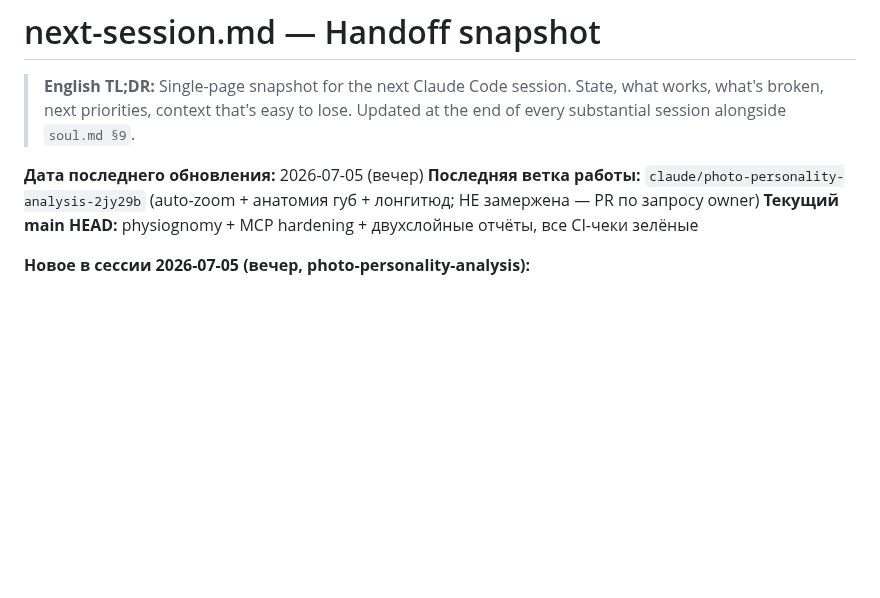
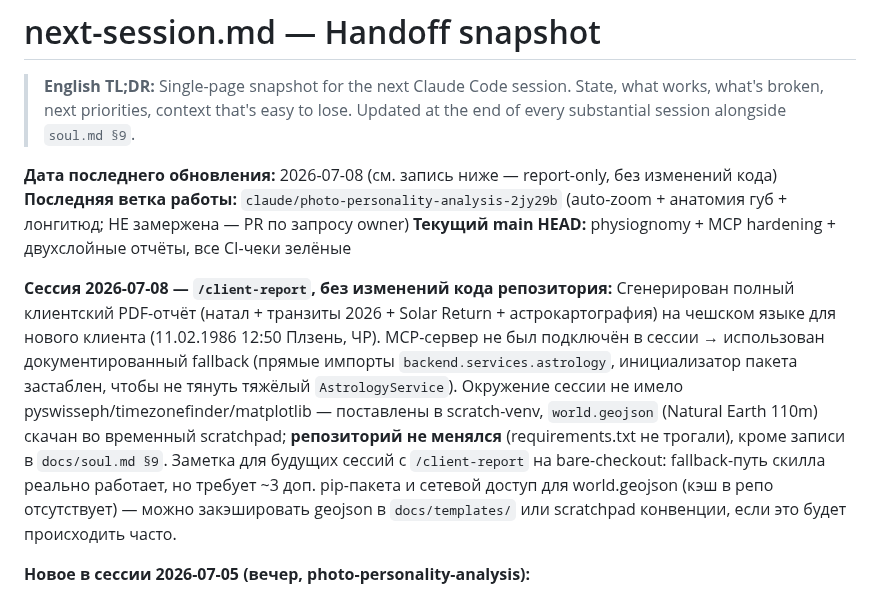
Before and after one commit to alpro1000/oneiro-scope, a Markdown page: docs/next-session.md, the part around the change. Rendered like a GitHub page; blank space fills up the shorter version.

```diff
--- a/docs/next-session.md
+++ b/docs/next-session.md
@@ -5,9 +5,12 @@
 > that's easy to lose. Updated at the end of every substantial session
 > alongside `soul.md §9`.
 
-**Дата последнего обновления:** 2026-07-05 (вечер)
+**Дата последнего обновления:** 2026-07-08 (см. запись ниже — report-only, без изменений кода)
 **Последняя ветка работы:** `claude/photo-personality-analysis-2jy29b` (auto-zoom + анатомия губ + лонгитюд; НЕ замержена — PR по запросу owner)
 **Текущий main HEAD:** physiognomy + MCP hardening + двухслойные отчёты, все CI-чеки зелёные
+
+**Сессия 2026-07-08 — `/client-report`, без изменений кода репозитория:**
+Сгенерирован полный клиентский PDF-отчёт (натал + транзиты 2026 + Solar Return + астрокартография) на чешском языке для нового клиента (11.02.1986 12:50 Плзень, ЧР). MCP-сервер не был подключён в сессии → использован документированный fallback (прямые импорты `backend.services.astrology`, инициализатор пакета застаблен, чтобы не тянуть тяжёлый `AstrologyService`). Окружение сессии не имело pyswisseph/timezonefinder/matplotlib — поставлены в scratch-venv, `world.geojson` (Natural Earth 110m) скачан во временный scratchpad; **репозиторий не менялся** (requirements.txt не трогали), кроме записи в `docs/soul.md §9`. Заметка для будущих сессий с `/client-report` на bare-checkout: fallback-путь скилла реально работает, но требует ~3 доп. pip-пакета и сетевой доступ для world.geojson (кэш в репо отсутствует) — можно закэшировать geojson в `docs/templates/` или scratchpad конвенции, если это будет происходить часто.
 
 **Новое в сессии 2026-07-05 (вечер, photo-personality-analysis):**
 - **Auto-zoom в `_landmarks_from_photo`:** нет лица → апскейл 2x/3x;
```
Also changed, not shown: docs/soul.md (+8 -0 lines).
